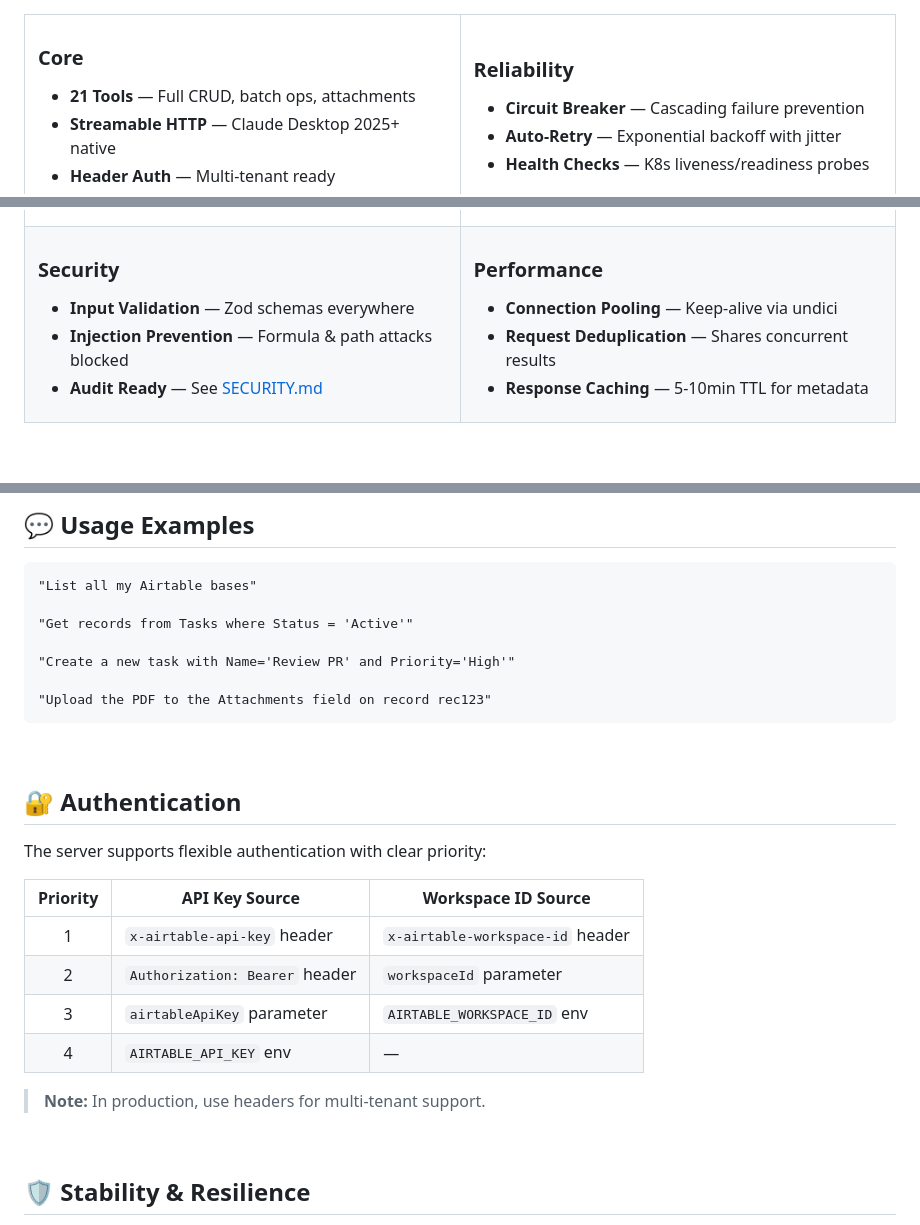
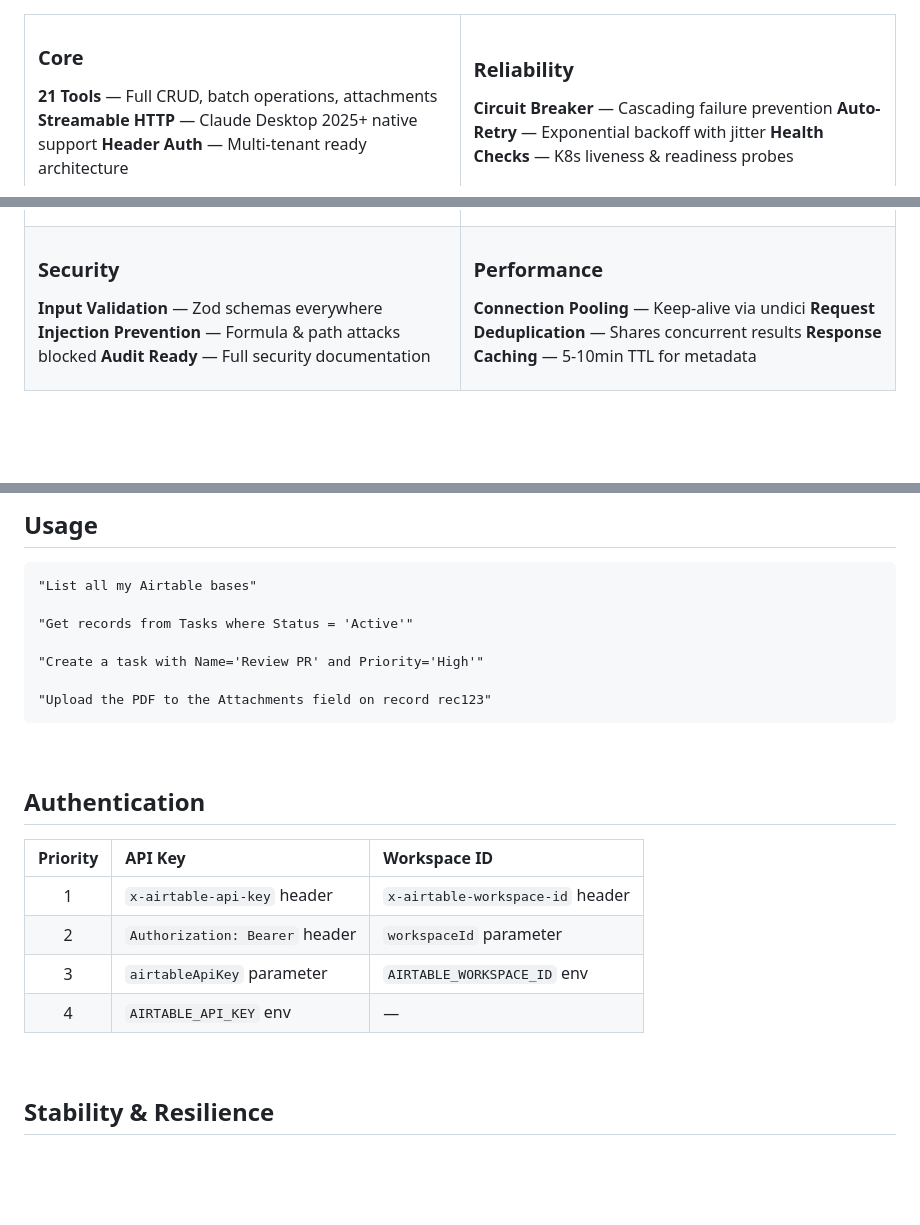
Before and after one commit to delta-and-beta/mcp-airtable, a Markdown page: README.md, 3 parts joined by grey strips. Drawn GitHub-style; blank space fills up the shorter version.

````diff
--- a/README.md
+++ b/README.md
@@ -29,7 +41,8 @@ A minimal, enterprise-grade MCP server that enables AI assistants to interact wi
 
 ### Core
-- **21 Tools** — Full CRUD, batch ops, attachments
-- **Streamable HTTP** — Claude Desktop 2025+ native
-- **Header Auth** — Multi-tenant ready
+
+**21 Tools** — Full CRUD, batch operations, attachments
+**Streamable HTTP** — Claude Desktop 2025+ native support
+**Header Auth** — Multi-tenant ready architecture
 
 </td>
@@ -47,7 +61,8 @@ A minimal, enterprise-grade MCP server that enables AI assistants to interact wi
 
 ### Security
-- **Input Validation** — Zod schemas everywhere
-- **Injection Prevention** — Formula & path attacks blocked
-- **Audit Ready** — See [SECURITY.md](./SECURITY.md)
+
+**Input Validation** — Zod schemas everywhere
+**Injection Prevention** — Formula & path attacks blocked
+**Audit Ready** — Full security documentation
 
 </td>
@@ -181,35 +171,31 @@ npm start
 
 <br>
 
-## 💬 Usage Examples
+## Usage
 
 ```
 "List all my Airtable bases"
 
 "Get records from Tasks where Status = 'Active'"
 
-"Create a new task with Name='Review PR' and Priority='High'"
+"Create a task with Name='Review PR' and Priority='High'"
 
 "Upload the PDF to the Attachments field on record rec123"
 ```
 
 <br>
 
-## 🔐 Authentication
+## Authentication
 
-The server supports flexible authentication with clear priority:
-
-| Priority | API Key Source | Workspace ID Source |
-|:--------:|----------------|---------------------|
+| Priority | API Key | Workspace ID |
+|:--------:|:--------|:-------------|
 | 1 | `x-airtable-api-key` header | `x-airtable-workspace-id` header |
 | 2 | `Authorization: Bearer` header | `workspaceId` parameter |
 | 3 | `airtableApiKey` parameter | `AIRTABLE_WORKSPACE_ID` env |
 | 4 | `AIRTABLE_API_KEY` env | — |
 
-> **Note:** In production, use headers for multi-tenant support.
-
 <br>
 
-## 🛡 Stability & Resilience
+## Stability & Resilience
 
 <details>
````
Also changed, not shown: other parts of README.md (+110 -114 lines).
